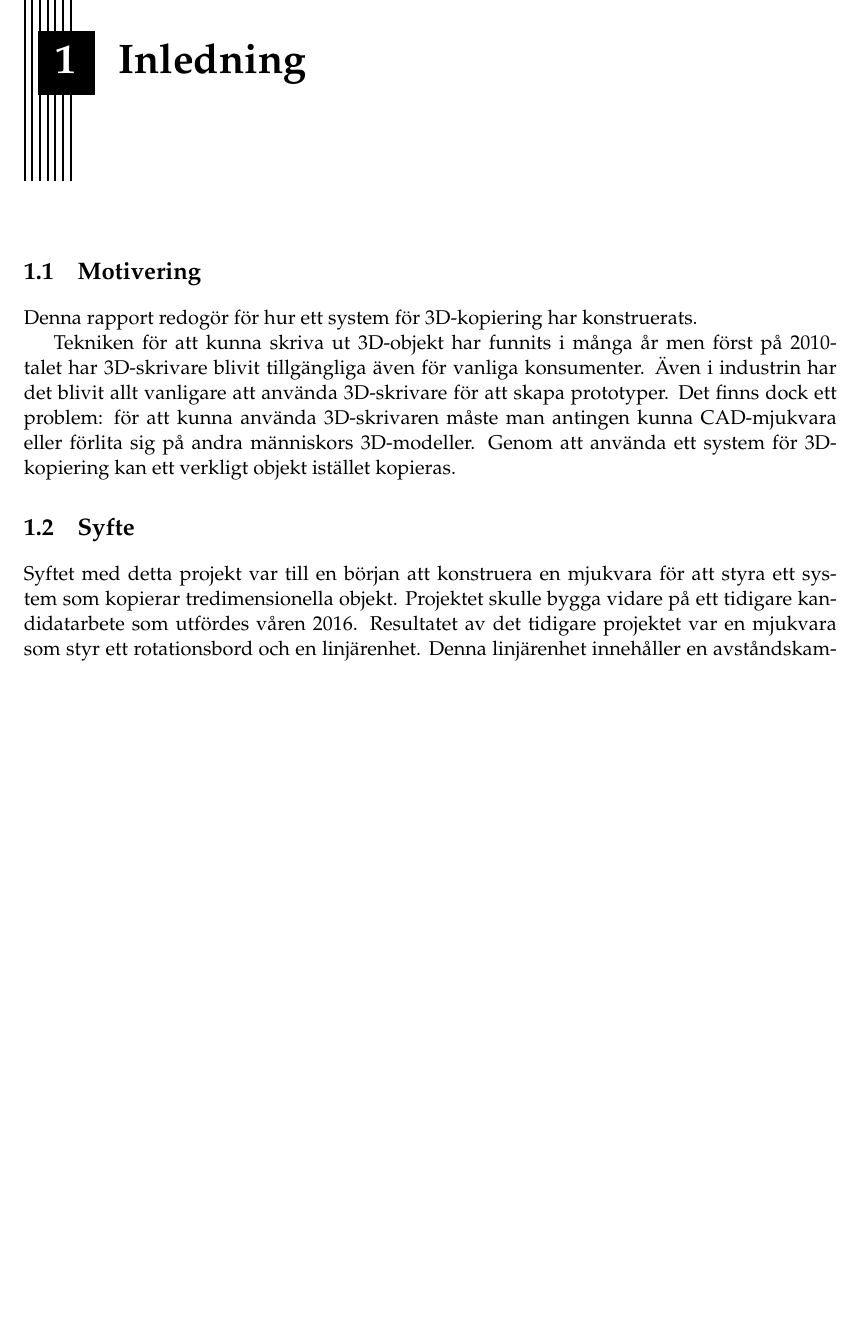
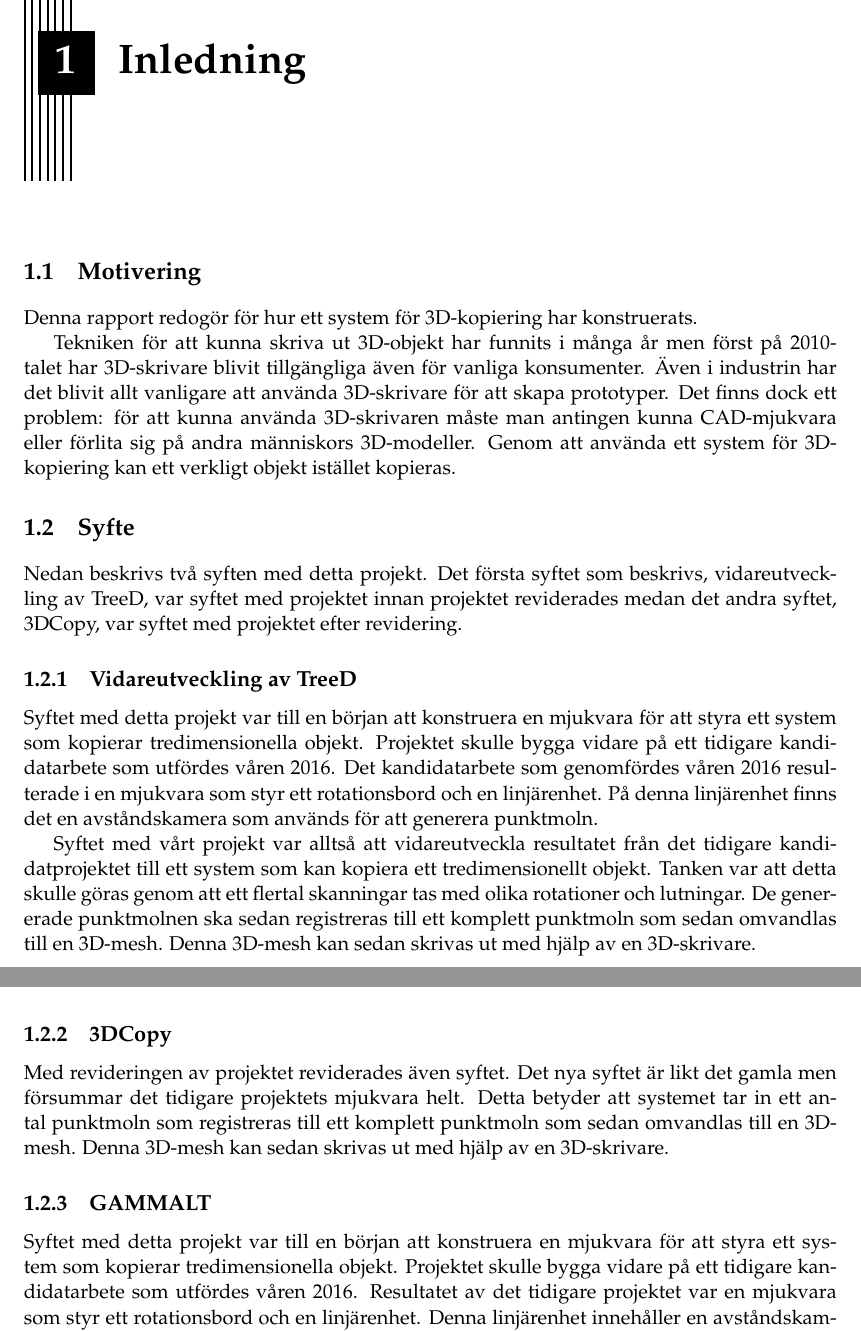
Before and after one commit to PUM-9/kandidatrapport, a LaTeX thesis (student_thesis.tex, which reads intro.tex): part of page 13 of 104 before the commit and two parts of pages 13 and 14 of 104 after it, the two joined at a grey line, cut so that both start at the same text, the shorter picture padded with empty space. Compiled offline with pdfLaTeX.

Commit message:
Added a new purpose

```diff
--- a/intro.tex
+++ b/intro.tex
@@ -16,6 +16,17 @@ Tekniken för att kunna skriva ut 3D-objekt har funnits i många år men först
 \section{Syfte}
 \label{sec:aim}
 
+Nedan beskrivs två syften med detta projekt. Det första syftet som beskrivs, vidareutveckling av TreeD, var syftet med projektet innan projektet reviderades medan det andra syftet, 3DCopy, var syftet med projektet efter revidering.
+
+\subsection{Vidareutveckling av TreeD}
+Syftet med detta projekt var till en början att konstruera en mjukvara för att styra ett system som kopierar tredimensionella objekt. Projektet skulle bygga vidare på ett tidigare kandidatarbete som utfördes våren 2016. Det kandidatarbete som genomfördes våren 2016 resulterade i en mjukvara som styr ett rotationsbord och en linjärenhet. På denna linjärenhet finns det en avståndskamera som används för att generera punktmoln.
+
+Syftet med vårt projekt var alltså att vidareutveckla resultatet från det tidigare kandidatprojektet till ett system som kan kopiera ett tredimensionellt objekt. Tanken var att detta skulle göras genom att ett flertal skanningar tas med olika rotationer och lutningar. De genererade punktmolnen ska sedan registreras till ett komplett punktmoln som sedan omvandlas till en 3D-mesh. Denna 3D-mesh kan sedan skrivas ut med hjälp av en 3D-skrivare.
+
+\subsection{3DCopy}
+Med revideringen av projektet reviderades även syftet. Det nya syftet är likt det gamla men försummar det tidigare projektets mjukvara helt. Detta betyder att systemet tar in ett antal punktmoln som registreras till ett komplett punktmoln som sedan omvandlas till en 3D-mesh. Denna 3D-mesh kan sedan skrivas ut med hjälp av en 3D-skrivare.
+
+\subsection{GAMMALT}
 Syftet med detta projekt var till en början att konstruera en mjukvara för att styra ett system som kopierar tredimensionella objekt. Projektet skulle bygga vidare på ett tidigare kandidatarbete som utfördes våren 2016. Resultatet av det tidigare projektet var en mjukvara som styr ett rotationsbord och en linjärenhet. Denna linjärenhet innehåller en avståndskamera som genererar ett punktmoln, se kapitel \ref{cha:theory}. Syftet var alltså att vidareutveckla resultatet från det tidigare projektet till ett system som kan kopiera ett tredimensionellt objekt. Tanken var att detta skulle göras genom att ett flertal skanningar tas med olika rotationer och lutningar, för att sedan registrera de resulterande punktmolnen till ett komplett punktmoln för objektet. Detta kompletta punktmoln skulle sedan omvandlas till en 3D-mesh, se avsnitt \ref{sec:definitions}, och sparas i ett format som kan användas för att skriva ut objektet på en 3D-skrivare.  Under projektets gång upptäcktes ett flertal problem med det tidigare projektets mjukvara som gjorde att målet med projektet reviderades. Det nya målet är likt det gamla men försummar det tidigare projektets mjukvara helt. Detta betyder att systemet tar in ett antal punktmoln som registreras till ett komplett punktmoln som sedan omvandlas till en 3D-mesh. Utifrån 3D-meshen genereras sedan G-code, kod för en 3D-skrivare, som kan föras över till en 3D-skrivare och skriva ut objektet.
 
 
```
